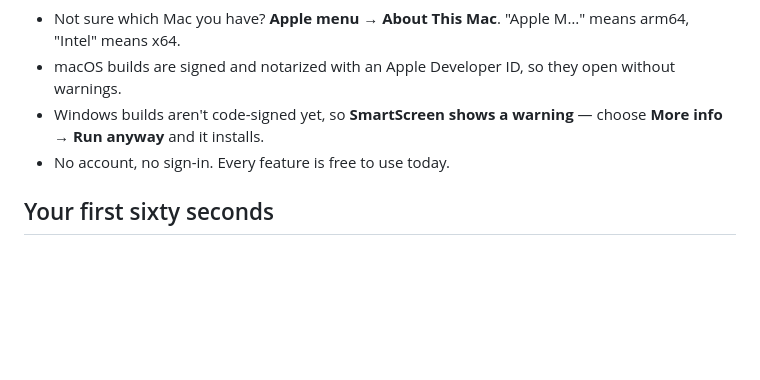
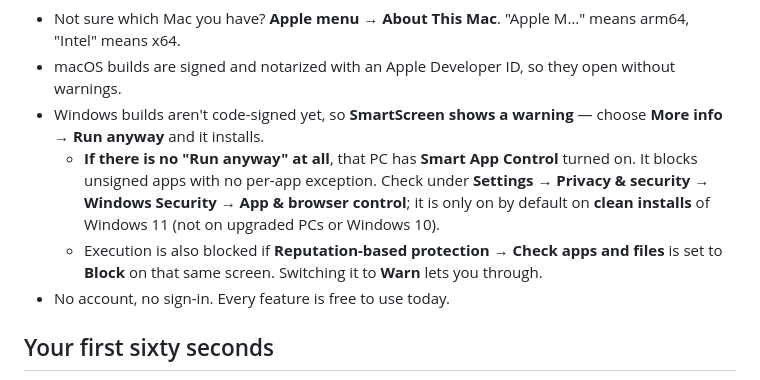
Before and after one commit to mcnorton/thinkdown, a Markdown page: README.en.md, the part around the change. Drawn GitHub-style; blank space fills up the shorter version.

```diff
--- a/README.en.md
+++ b/README.en.md
@@ -98,6 +98,12 @@ how it will actually look before you send it.
 - macOS builds are signed and notarized with an Apple Developer ID, so they open without warnings.
 - Windows builds aren't code-signed yet, so **SmartScreen shows a warning** —
   choose **More info → Run anyway** and it installs.
+  - **If there is no "Run anyway" at all**, that PC has **Smart App Control** turned on. It blocks
+    unsigned apps with no per-app exception. Check under **Settings → Privacy & security →
+    Windows Security → App & browser control**; it is only on by default on **clean installs** of
+    Windows 11 (not on upgraded PCs or Windows 10).
+  - Execution is also blocked if **Reputation-based protection → Check apps and files** is set to
+    **Block** on that same screen. Switching it to **Warn** lets you through.
 - No account, no sign-in. Every feature is free to use today.
 
 ## Your first sixty seconds
```
Also changed, not shown: README.md (+6 -0 lines).
